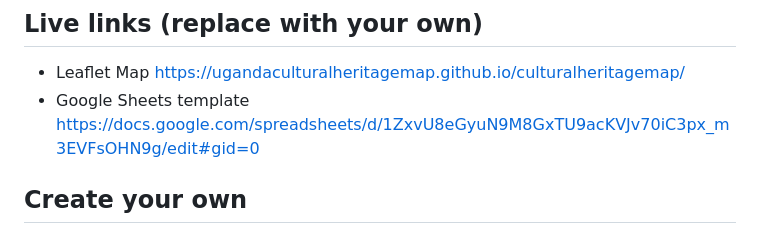
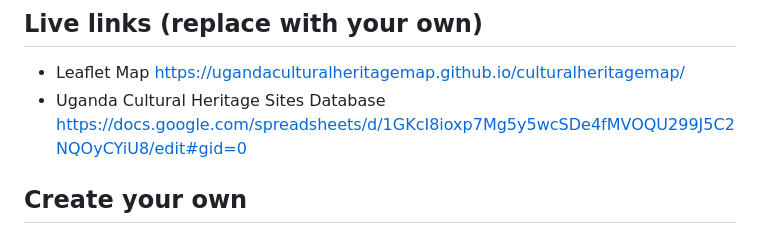
Before and after one commit to ugandaculturalheritagemap/culturalheritagemap, a Markdown page: README.md, the part around the change. Rendered like a GitHub page.

Commit message:
Update README.md
Updating spreadsheet url

```diff
--- a/README.md
+++ b/README.md
@@ -5,7 +5,7 @@ Customize Leaflet maps with a linked Google Sheets template or CSV files and Geo
 
 ## Live links (replace with your own)
 - Leaflet Map https://ugandaculturalheritagemap.github.io/culturalheritagemap/
-- Google Sheets template https://docs.google.com/spreadsheets/d/1ZxvU8eGyuN9M8GxTU9acKVJv70iC3px_m3EVFsOHN9g/edit#gid=0
+- Uganda Cultural Heritage Sites Database https://docs.google.com/spreadsheets/d/1GKcI8ioxp7Mg5y5wcSDe4fMVOQU299J5C2NQOyCYiU8/edit#gid=0
 
 ## Create your own
 See step-by-step tutorial in *Hands-On Data Visualization* https://handsondataviz.org/leaflet-maps-with-google-sheets.html
```
